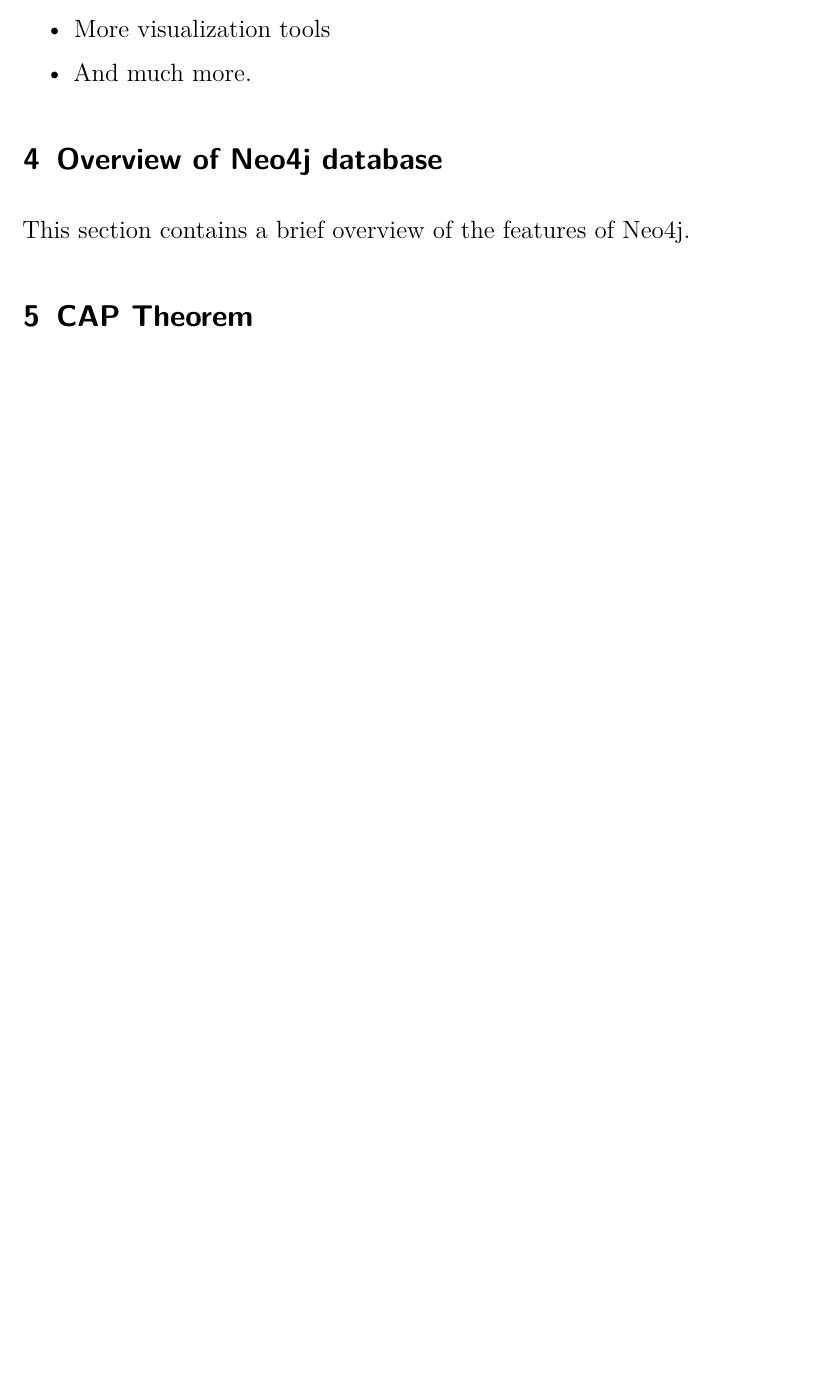
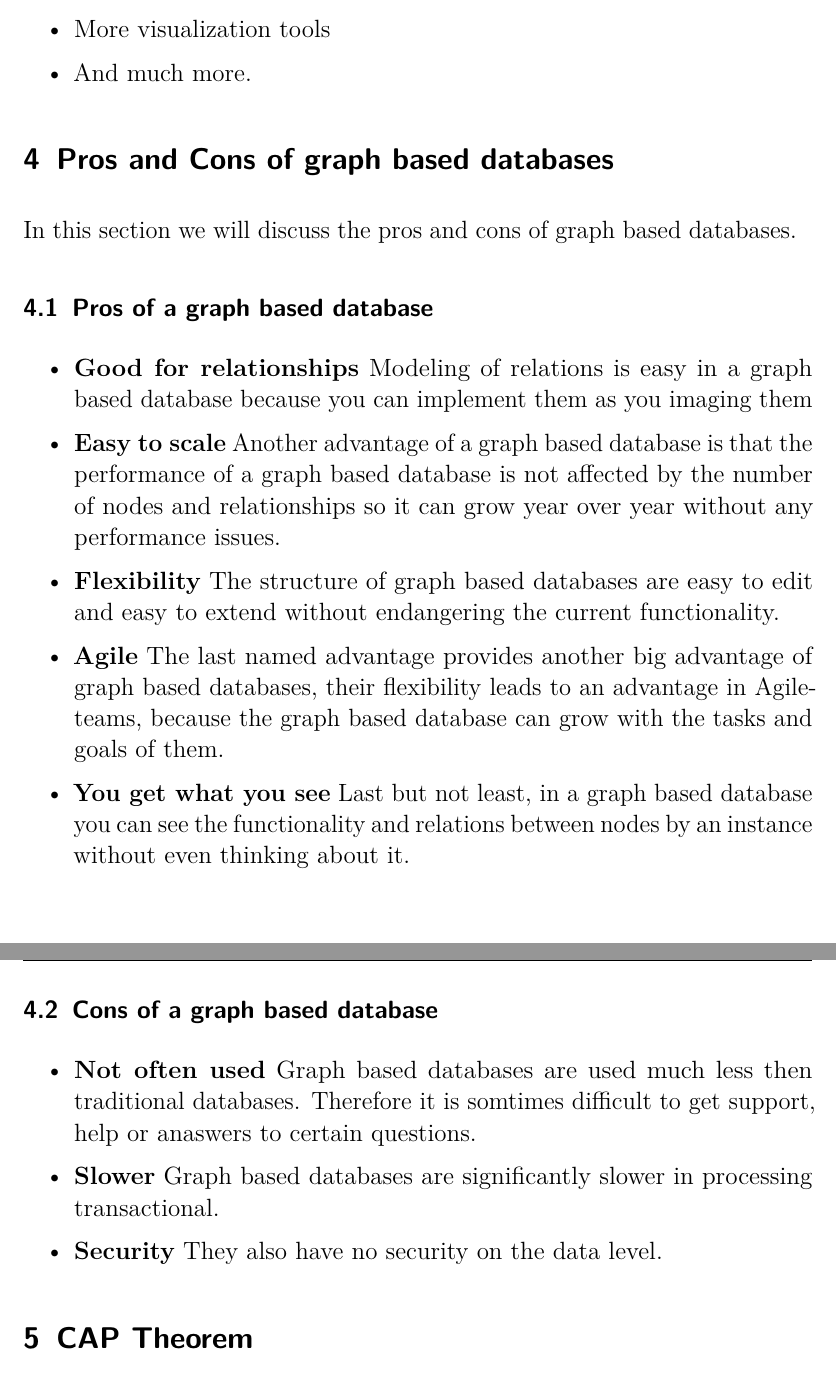
Before and after one commit to minerop5000/Neo4j, a LaTeX document (main.tex, which reads content/05.tex): part of page 4 of 4 before the commit and two parts of pages 4 and 5 of 5 after it, the two joined at a grey line, cut so that both start at the same text, the shorter picture padded with empty space. Compiled offline with pdfLaTeX.

Commit message:
finished pros and cons

```diff
--- a/content/05.tex
+++ b/content/05.tex
@@ -1,5 +1,20 @@
 % !TeX root = ..\main.tex
 
-\section{Overview of Neo4j database}
+\section{Pros and Cons of graph based databases}\label{sec:pros-and-cons-of-graph-based-databases}
+In this section we will discuss the pros and cons of graph based databases.
+\subsection{Pros of a graph based database}\label{subsec:pros-of-a-graph-based-database}\label{subsec:pros}
+\begin{itemize}
+    \item \textbf{Good for relationships} Modeling of relations is easy in a graph based database because you can implement them as you imaging them
+    \item \textbf{Easy to scale} Another advantage of a graph based database is that the performance of a graph based database is not affected by the number of nodes and relationships so it can grow year over year without any performance issues.
+    \item \textbf{Flexibility} The structure of graph based databases are easy to edit and easy to extend without endangering the current functionality.
+    \item \textbf{Agile} The last named advantage provides another big advantage of graph based databases, their flexibility leads to an advantage in Agile-teams, because the graph based database can grow with the tasks and goals of them.
+    \item \textbf{You get what you see} Last but not least, in a graph based database you can see the functionality and relations between nodes by an instance without even thinking about it.
+\end{itemize}
+\subsection{Cons of a graph based database}\label{subsec:cons-of-a-graph-based-database}\label{subsec:cons}
+\begin{itemize}
+    \item \textbf{Not often used} Graph based databases are used much less then traditional databases. Therefore it is somtimes difficult to get support, help or anaswers to certain questions.
+    \item \textbf{Slower} Graph based databases are significantly slower in processing transactional.
+    \item  \textbf{Security} They also have no security on the data level.
+\end{itemize}
 
-This section contains a brief overview of the features of Neo4j.
+%todo: add cites from powerpoint
```
Also changed, not shown: content/04.tex (+1 -0 lines).
